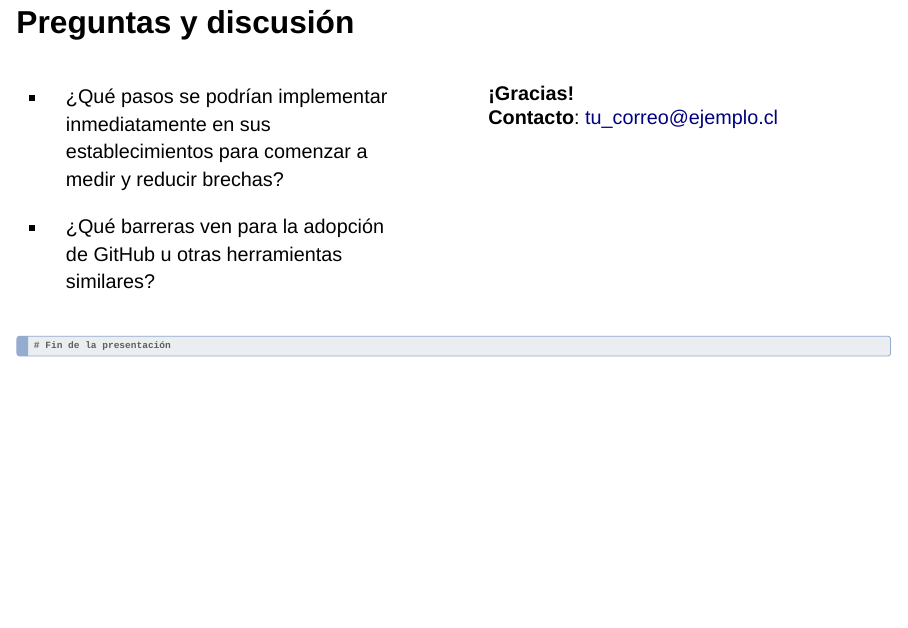
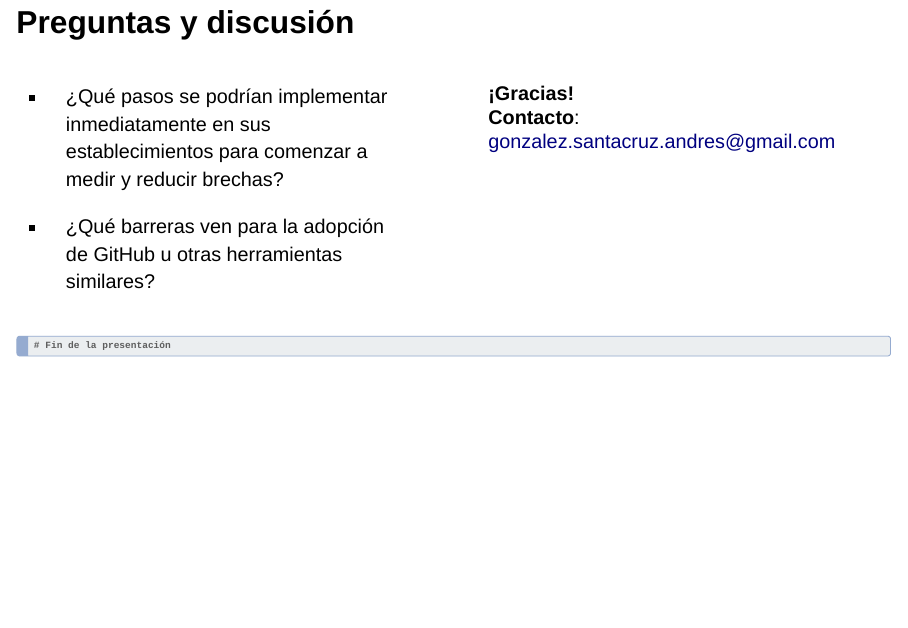
Before and after one commit to AGSCL/Ciencia-de-datos-para-la-programaci-n-de-servicios-de-salud, a Quarto document (pres.qmd): page 9 of 9. Rendered offline with R 4.5, knitr and Pandoc in place of Quarto, with nearby package versions; drawn as Slidy slides in place of the format the file asks for.

Commit message:
cambios_pres

```diff
--- a/assets/tema-verano.scss
+++ b/assets/tema-verano.scss
@@ -24,7 +24,7 @@ $font-family: 'Open Sans', sans-serif;
 
 /* Portada específica */
 .reveal .slides section.title-slide {
-  background: url("assets/portada.svg") center center no-repeat;
+  background: url("https://raw.githubusercontent.com/AGSCL/Ciencia-de-datos-para-la-programaci-n-de-servicios-de-salud/refs/heads/master/assets/portada.svg") center center no-repeat;
   background-size: cover;
   color: #ffffff;
 }
--- a/pres.qmd
+++ b/pres.qmd
@@ -231,7 +231,7 @@ ratio: 16:9 # Slide aspect ratio
 
 ::: {.column width="50%"}
 **¡Gracias!**
-**Contacto**: [tu_correo@ejemplo.cl](mailto:gonzalez.santacruz.andres@gmail.com)
+**Contacto**: [gonzalez.santacruz.andres@gmail.com](mailto:gonzalez.santacruz.andres@gmail.com)
 :::
 
 ::::
```
Also changed, not shown: pres.html, pres.qmd (2 more changed lines), 3 other files.
